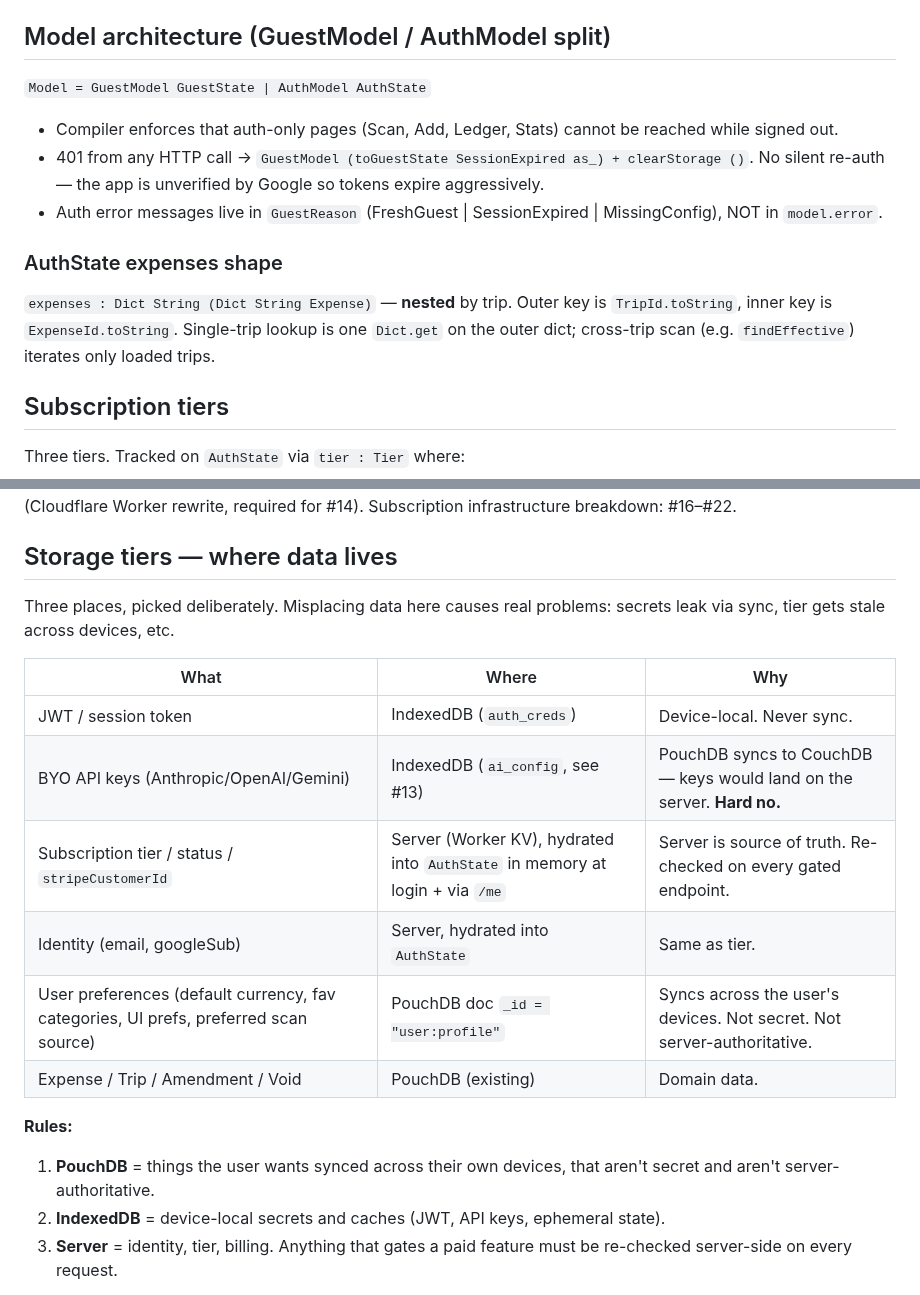
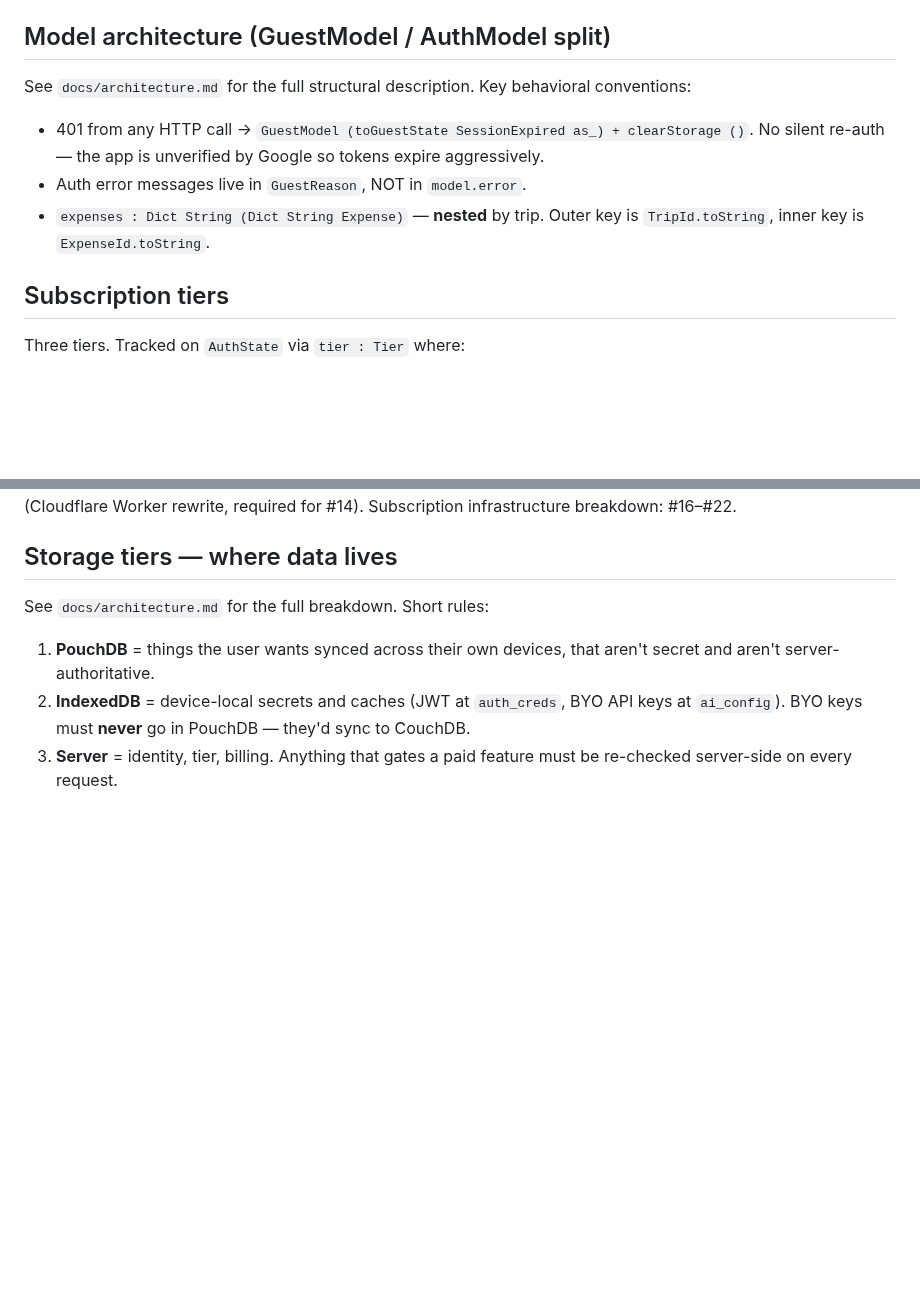
Before and after one commit to m0n01d/ternpike, a Markdown page: CLAUDE.md, 2 parts joined by grey strips. Rendered like a GitHub page; blank space fills up the shorter version.

```diff
--- a/CLAUDE.md
+++ b/CLAUDE.md
@@ -37,16 +37,11 @@ Correct sequence when a stash pop conflicts:
 3. If a stash is accidentally dropped: `git fsck --lost-found` → find the dangling commit → `git show <sha>:<file>`
 
 ## Model architecture (GuestModel / AuthModel split)
-`Model = GuestModel GuestState | AuthModel AuthState`
-- Compiler enforces that auth-only pages (Scan, Add, Ledger, Stats) cannot be reached while signed out.
+
+See `docs/architecture.md` for the full structural description. Key behavioral conventions:
 - 401 from any HTTP call → `GuestModel (toGuestState SessionExpired as_) + clearStorage ()`. No silent re-auth — the app is unverified by Google so tokens expire aggressively.
-- Auth error messages live in `GuestReason` (FreshGuest | SessionExpired | MissingConfig), NOT in `model.error`.
-
-### AuthState expenses shape
-
-`expenses : Dict String (Dict String Expense)` — **nested** by trip. Outer key is
-`TripId.toString`, inner key is `ExpenseId.toString`. Single-trip lookup is one `Dict.get`
-on the outer dict; cross-trip scan (e.g. `findEffective`) iterates only loaded trips.
+- Auth error messages live in `GuestReason`, NOT in `model.error`.
+- `expenses : Dict String (Dict String Expense)` — **nested** by trip. Outer key is `TripId.toString`, inner key is `ExpenseId.toString`.
 
 ## Subscription tiers
 
@@ -84,20 +79,10 @@ Tracking issues: #13 (BYO-key infrastructure, foundation for Fledgling), #14 (pa
 
 ## Storage tiers — where data lives
 
-Three places, picked deliberately. Misplacing data here causes real problems: secrets leak via sync, tier gets stale across devices, etc.
+See `docs/architecture.md` for the full breakdown. Short rules:
 
-| What | Where | Why |
-|---|---|---|
-| JWT / session token | IndexedDB (`auth_creds`) | Device-local. Never sync. |
-| BYO API keys (Anthropic/OpenAI/Gemini) | IndexedDB (`ai_config`, see #13) | PouchDB syncs to CouchDB — keys would land on the server. **Hard no.** |
-| Subscription tier / status / `stripeCustomerId` | Server (Worker KV), hydrated into `AuthState` in memory at login + via `/me` | Server is source of truth. Re-checked on every gated endpoint. |
-| Identity (email, googleSub) | Server, hydrated into `AuthState` | Same as tier. |
-| User preferences (default currency, fav categories, UI prefs, preferred scan source) | PouchDB doc `_id = "user:profile"` | Syncs across the user's devices. Not secret. Not server-authoritative. |
-| Expense / Trip / Amendment / Void | PouchDB (existing) | Domain data. |
-
-**Rules:**
 1. **PouchDB** = things the user wants synced across their own devices, that aren't secret and aren't server-authoritative.
-2. **IndexedDB** = device-local secrets and caches (JWT, API keys, ephemeral state).
+2. **IndexedDB** = device-local secrets and caches (JWT at `auth_creds`, BYO API keys at `ai_config`). BYO keys must **never** go in PouchDB — they'd sync to CouchDB.
 3. **Server** = identity, tier, billing. Anything that gates a paid feature must be re-checked server-side on every request.
 
 Never cache `tier` in PouchDB — it'd sync stale state across devices when a user upgrades. The `/me` call on startup (#19) is the refresh path.
```
Also changed, not shown: docs/architecture.md (+13 -16 lines).
